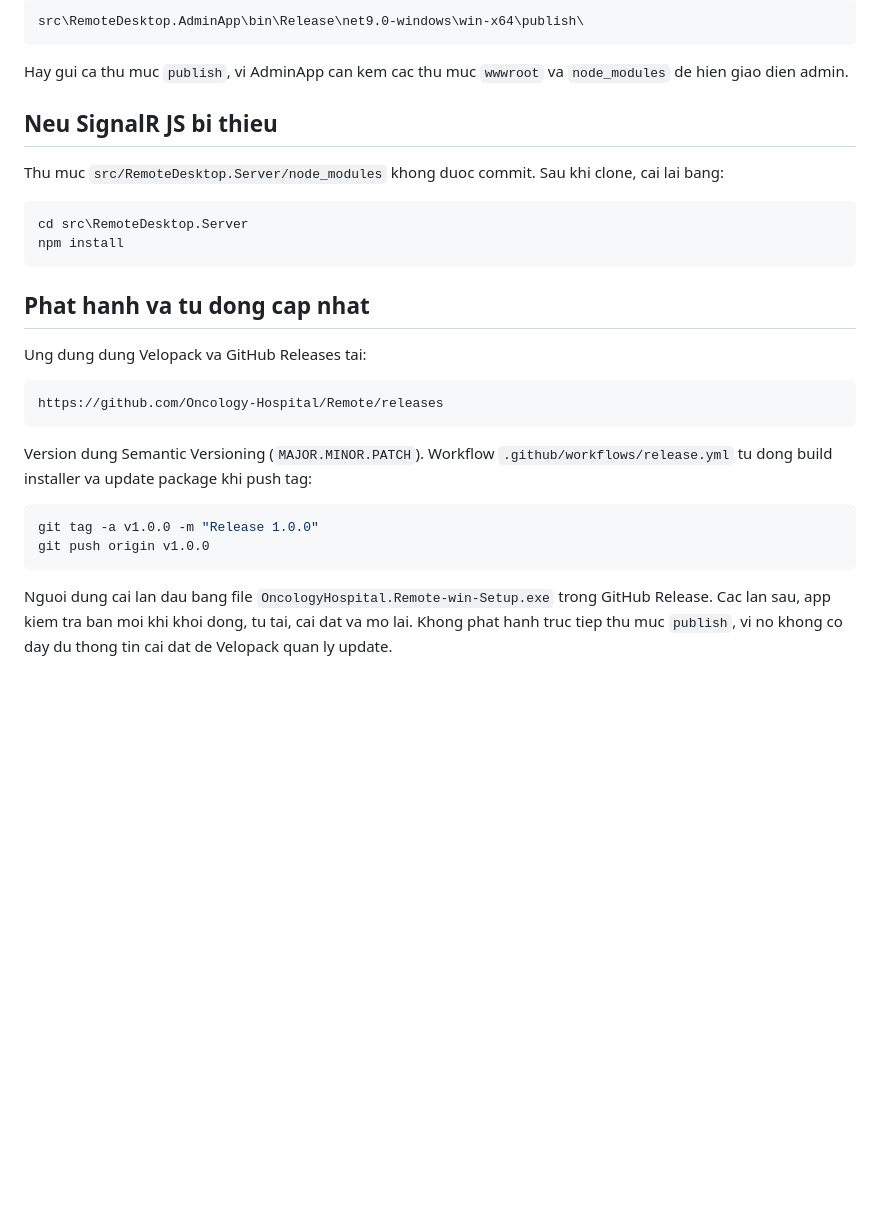
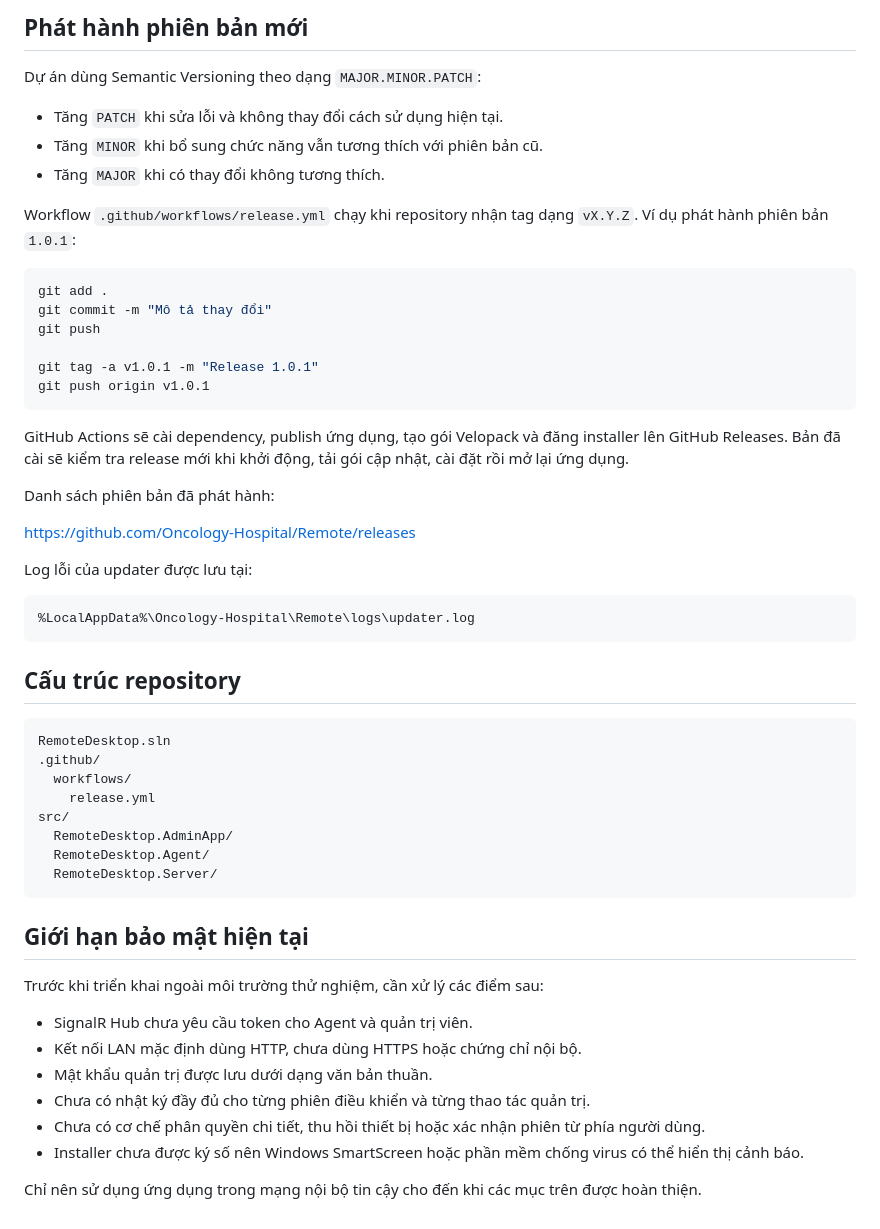
Before and after one commit to Oncology-Hospital/Remote, a Markdown page: README.md, the part around one of its changes. Rendered like a GitHub page; blank space fills up the shorter version.

````diff
--- a/README.md
+++ b/README.md
@@ -84,38 +187,63 @@ File nam trong:
 
-```txt
-src\RemoteDesktop.AdminApp\bin\Release\net9.0-windows\win-x64\publish\
+## Phát hành phiên bản mới
+
+Dự án dùng Semantic Versioning theo dạng `MAJOR.MINOR.PATCH`:
+
+- Tăng `PATCH` khi sửa lỗi và không thay đổi cách sử dụng hiện tại.
+- Tăng `MINOR` khi bổ sung chức năng vẫn tương thích với phiên bản cũ.
+- Tăng `MAJOR` khi có thay đổi không tương thích.
+
+Workflow `.github/workflows/release.yml` chạy khi repository nhận tag dạng
+`vX.Y.Z`. Ví dụ phát hành phiên bản `1.0.1`:
+
+```powershell
+git add .
+git commit -m "Mô tả thay đổi"
+git push
+
+git tag -a v1.0.1 -m "Release 1.0.1"
+git push origin v1.0.1
 ```
 
-Hay gui ca thu muc `publish`, vi AdminApp can kem cac thu muc `wwwroot` va `node_modules` de hien giao dien admin.
+GitHub Actions sẽ cài dependency, publish ứng dụng, tạo gói Velopack và đăng
+installer lên GitHub Releases. Bản đã cài sẽ kiểm tra release mới khi khởi động,
+tải gói cập nhật, cài đặt rồi mở lại ứng dụng.
 
-## Neu SignalR JS bi thieu
+Danh sách phiên bản đã phát hành:
 
-Thu muc `src/RemoteDesktop.Server/node_modules` khong duoc commit. Sau khi clone,
-cai lai bang:
+https://github.com/Oncology-Hospital/Remote/releases
 
-```powershell
-cd src\RemoteDesktop.Server
-npm install
+Log lỗi của updater được lưu tại:
+
+```text
+%LocalAppData%\Oncology-Hospital\Remote\logs\updater.log
 ```
 
-## Phat hanh va tu dong cap nhat
+## Cấu trúc repository
 
-Ung dung dung Velopack va GitHub Releases tai:
-
-```txt
-https://github.com/Oncology-Hospital/Remote/releases
+```text
+RemoteDesktop.sln
+.github/
+  workflows/
+    release.yml
+src/
+  RemoteDesktop.AdminApp/
+  RemoteDesktop.Agent/
+  RemoteDesktop.Server/
 ```
 
-Version dung Semantic Versioning (`MAJOR.MINOR.PATCH`). Workflow
-`.github/workflows/release.yml` tu dong build installer va update package khi
-push tag:
+## Giới hạn bảo mật hiện tại
 
-```powershell
-git tag -a v1.0.0 -m "Release 1.0.0"
-git push origin v1.0.0
-```
+Trước khi triển khai ngoài môi trường thử nghiệm, cần xử lý các điểm sau:
 
-Nguoi dung cai lan dau bang file `OncologyHospital.Remote-win-Setup.exe` trong
-GitHub Release. Cac lan sau, app kiem tra ban moi khi khoi dong, tu tai, cai dat
-va mo lai. Khong phat hanh truc tiep thu muc `publish`, vi no khong co day du
-thong tin cai dat de Velopack quan ly update.
+- SignalR Hub chưa yêu cầu token cho Agent và quản trị viên.
+- Kết nối LAN mặc định dùng HTTP, chưa dùng HTTPS hoặc chứng chỉ nội bộ.
+- Mật khẩu quản trị được lưu dưới dạng văn bản thuần.
+- Chưa có nhật ký đầy đủ cho từng phiên điều khiển và từng thao tác quản trị.
+- Chưa có cơ chế phân quyền chi tiết, thu hồi thiết bị hoặc xác nhận phiên từ
+  phía người dùng.
+- Installer chưa được ký số nên Windows SmartScreen hoặc phần mềm chống virus
+  có thể hiển thị cảnh báo.
+
+Chỉ nên sử dụng ứng dụng trong mạng nội bộ tin cậy cho đến khi các mục trên được
+hoàn thiện.
````
Also changed, not shown: other parts of README.md (+154 -51 lines), README.en.md (added, +254 -0 lines).
